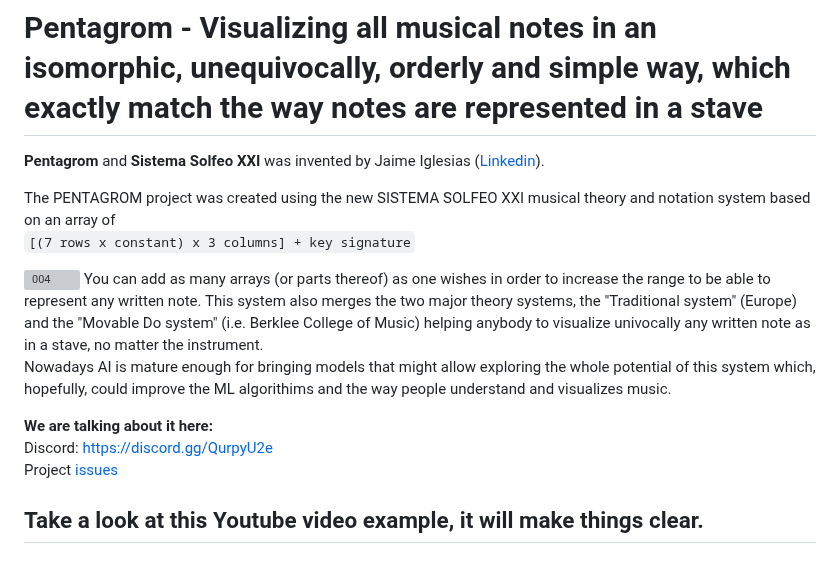
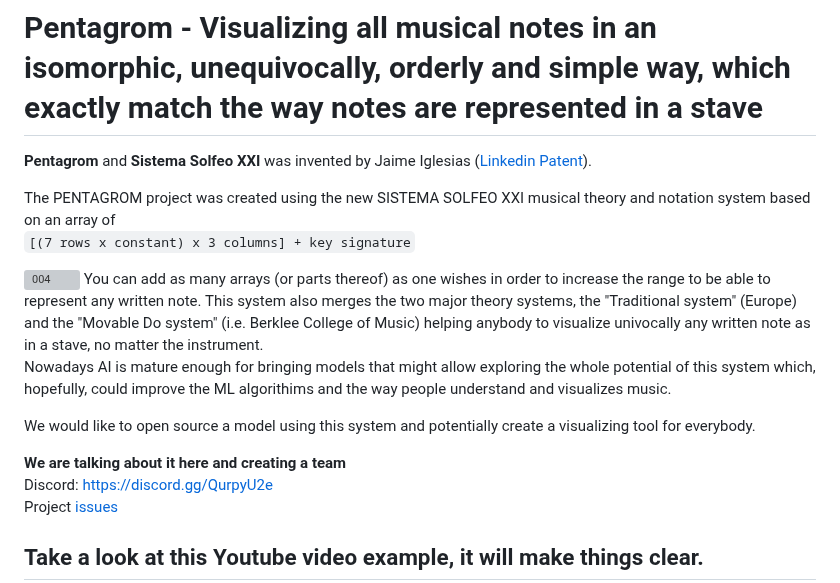
Before and after one commit to localaization/pentagrom, a Markdown page: README.md, the part around the change. GitHub-like rendering; blank space fills up the shorter version; grey boxes are pictures that could not be loaded.

````diff
--- a/README.md
+++ b/README.md
@@ -1,7 +1,7 @@
 # Pentagrom - Visualizing all musical notes in an isomorphic, unequivocally, orderly and simple way, which exactly match the way notes are represented in a stave
 
 
-__Pentagrom__ and __Sistema Solfeo XXI__ was invented by Jaime Iglesias ([Linkedin](https://es.linkedin.com/in/jaimeiglesias/ "Linkedin Jaime Iglesias Álvaro-Gracia")).
+__Pentagrom__ and __Sistema Solfeo XXI__ was invented by Jaime Iglesias ([Linkedin](https://es.linkedin.com/in/jaimeiglesias/ "Linkedin Jaime Iglesias Álvaro-Gracia") [Patent](https://patents.google.com/patent/ES2324268B2/en?assignee=jaime+iglesias&oq=jaime+iglesias)).
 
 The PENTAGROM project was created using the new SISTEMA SOLFEO XXI musical theory and notation system based on an array of
 ```[(7 rows x constant) x 3 columns] + key signature```
@@ -12,7 +12,9 @@ This system also merges the two major theory systems, the "Traditional system" (
 
 Nowadays AI is mature enough for bringing models that might allow exploring the whole potential of this system which, hopefully, could improve the ML algorithims and the way people understand and visualizes music.
 
-**We are talking about it here:**
+We would like to open source a model using this system and potentially create a visualizing tool for everybody.
+
+**We are talking about it here and creating a team**
 Discord: https://discord.gg/QurpyU2e
 Project [issues](https://github.com/users/localaization/projects/1)
 
````
